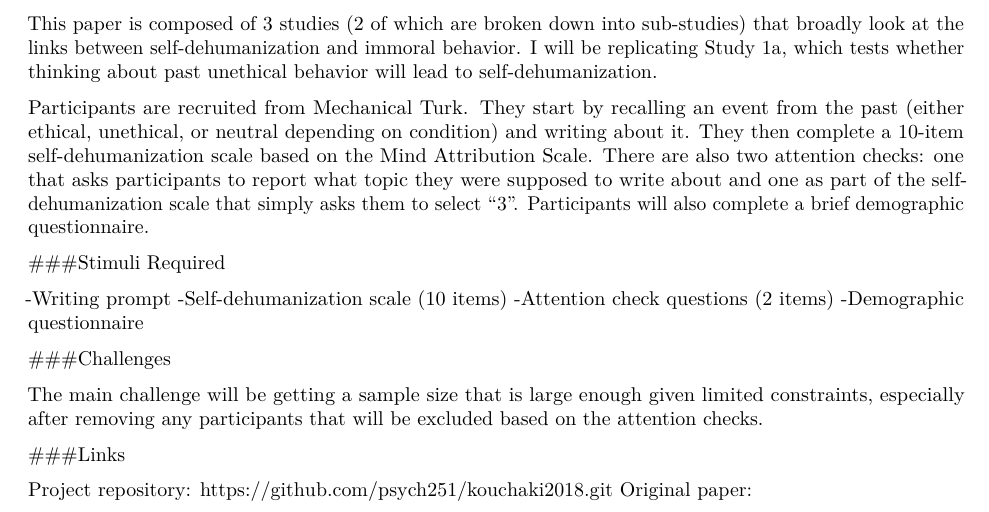
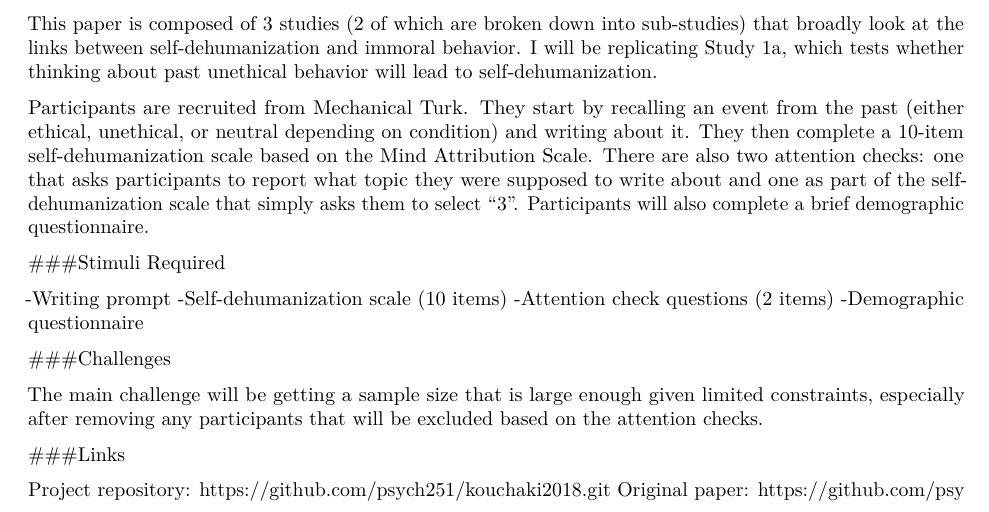
Before and after one commit to psych251/kouchaki2018, an R Markdown document (writeup/Replication Report Template.Rmd): part of page 1 of 3, cut so that both start at the same text. Rendered offline with R 4.5, knitr and Pandoc, then LaTeX, with nearby package versions.

Commit message:
Added link

```diff
--- a/writeup/Replication Report Template.Rmd
+++ b/writeup/Replication Report Template.Rmd
@@ -42,7 +42,7 @@ The main challenge will be getting a sample size that is large enough given limi
 ###Links
 
 Project repository: https://github.com/psych251/kouchaki2018.git
-Original paper:
+Original paper: https://github.com/psych251/kouchaki2018/blob/master/original_paper.pdf
 
 ##Methods
 
```
